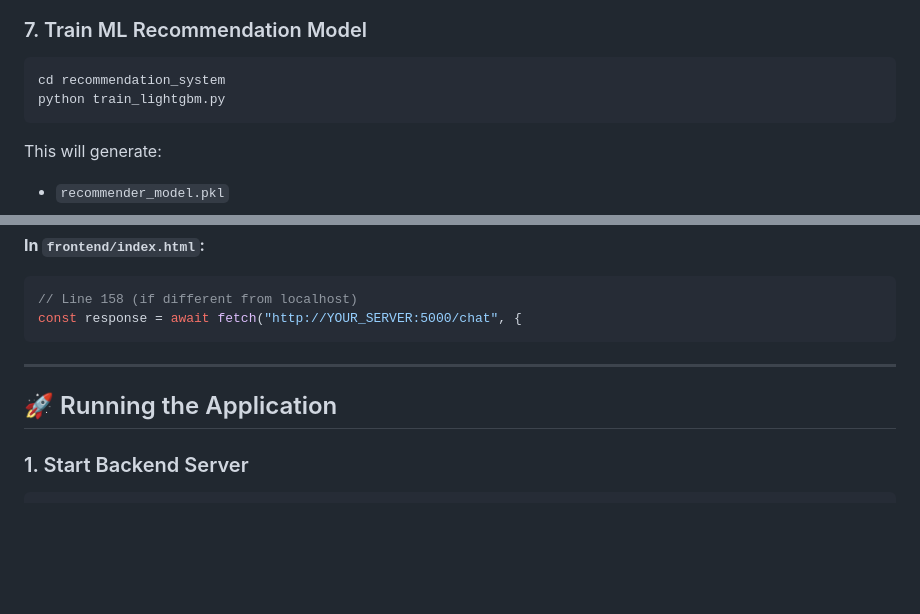
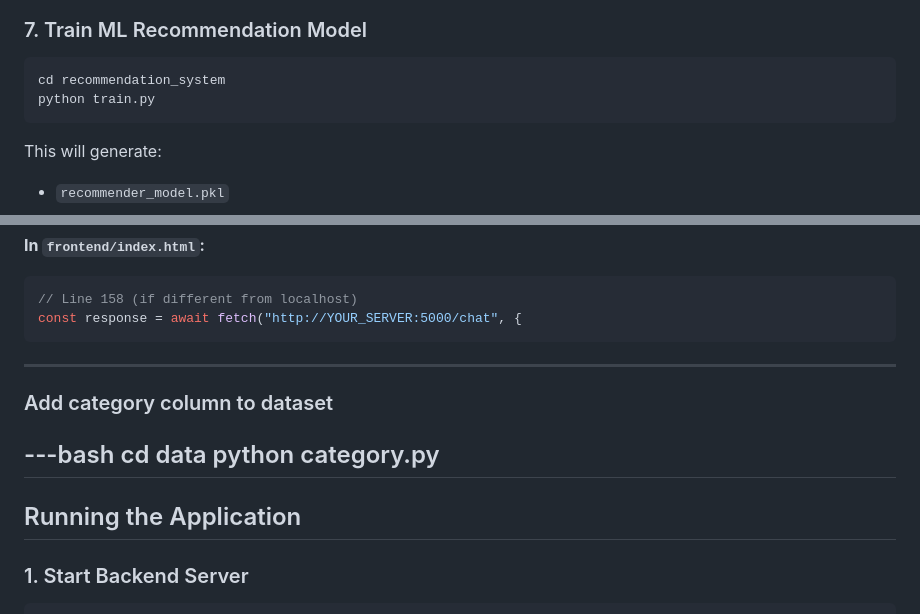
Before and after one commit to ADI-KRISH/Customer-Service-Agent, a Markdown page: README.md, 2 parts joined by grey strips. Drawn GitHub-style; blank space fills up the shorter version.

Commit message:
Modify training command and enhance README
Updated training script and added category processing.

````diff
--- a/README.md
+++ b/README.md
@@ -157,7 +158,7 @@ python build_vector_store.py
 ### 7. Train ML Recommendation Model
 ```bash
 cd recommendation_system
-python train_lightgbm.py
+python train.py
 ```
 
 This will generate:
@@ -189,10 +190,15 @@ DB_PATH = "YOUR_PATH/customer_support.db"
 // Line 158 (if different from localhost)
 const response = await fetch("http://YOUR_SERVER:5000/chat", {
 ```
-
 ---
 
-## 🚀 Running the Application
+### Add category column to dataset
+---bash
+cd data
+python category.py
+---
+
+##  Running the Application
 
 ### 1. Start Backend Server
 ```bash
````
Also changed, not shown: other parts of README.md (+2 -0 lines).
